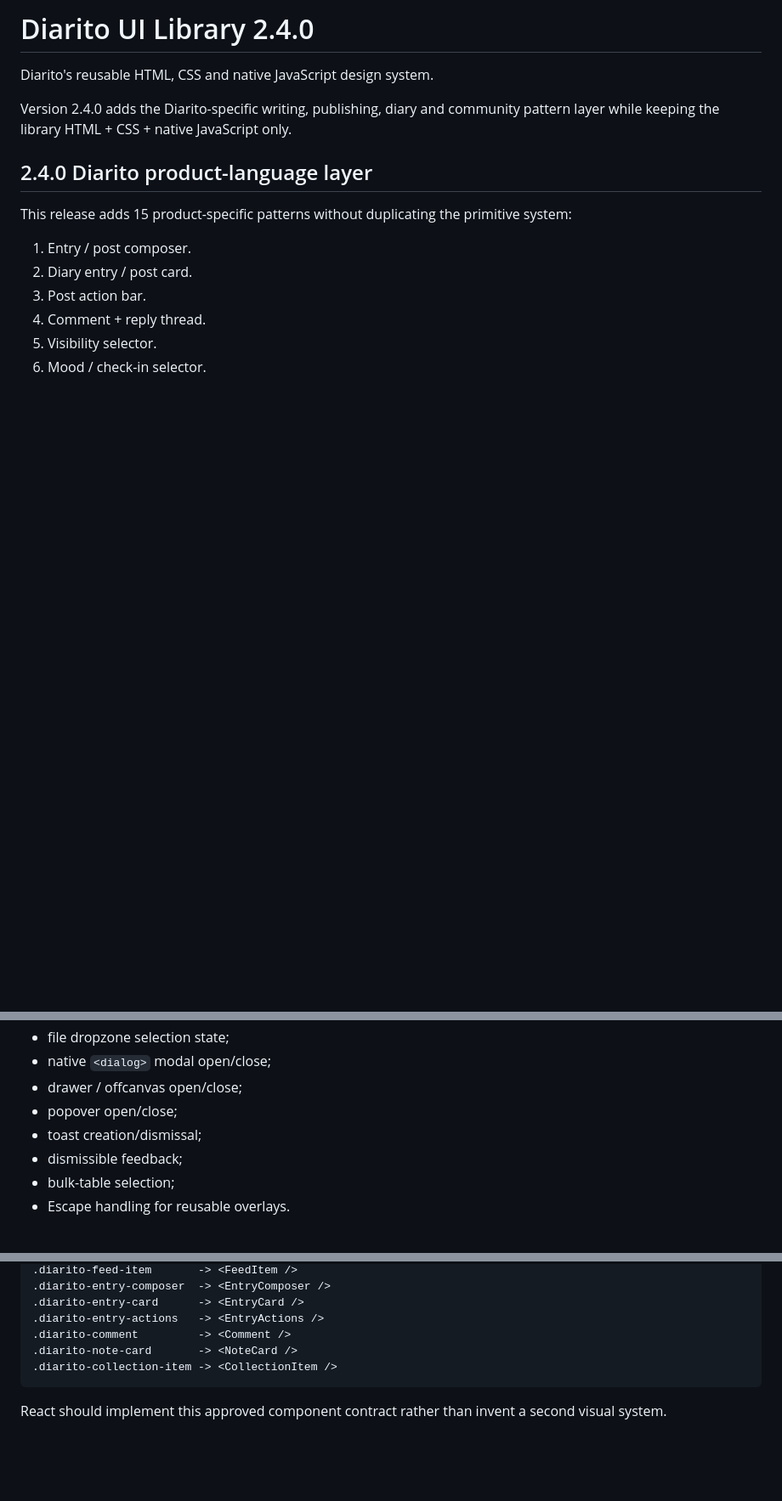
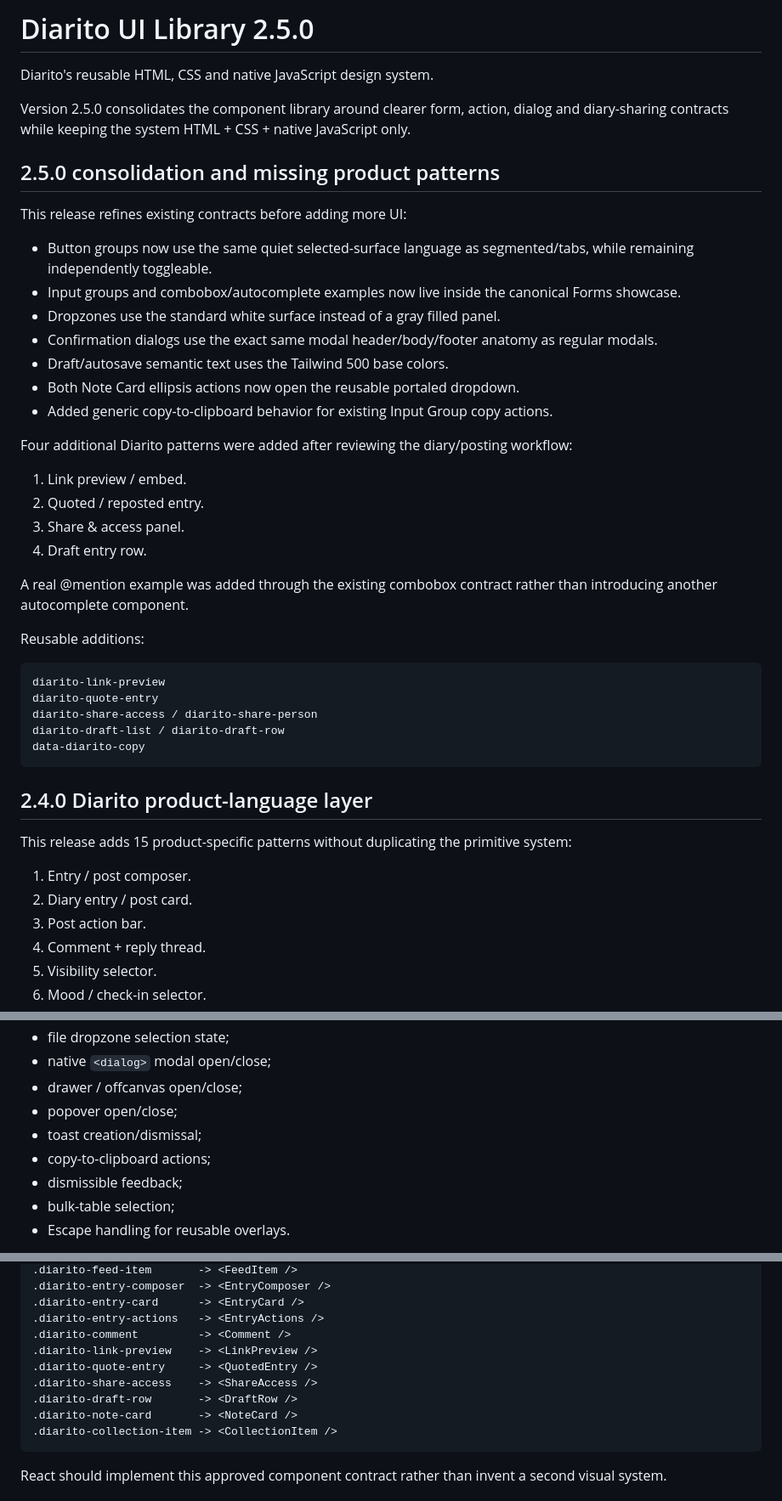
Before and after one commit to nickramen/diarito-ui, a Markdown page: README.md, 3 parts joined by grey strips. Shown at 85% size. Rendered like a GitHub page; blank space fills up the shorter version.

Commit message:
docs: document 2.5.0 consolidation

````diff
--- a/README.md
+++ b/README.md
@@ -1,8 +1,8 @@
-# Diarito UI Library 2.4.0
+# Diarito UI Library 2.5.0
 
 Diarito's reusable HTML, CSS and native JavaScript design system.
 
-Version 2.4.0 adds the Diarito-specific writing, publishing, diary and community pattern layer while keeping the library HTML + CSS + native JavaScript only.
+Version 2.5.0 consolidates the component library around clearer form, action, dialog and diary-sharing contracts while keeping the system HTML + CSS + native JavaScript only.
 
 
 
@@ -11,6 +11,38 @@ Version 2.4.0 adds the Diarito-specific writing, publishing, diary and community
 
 
 
+
+
+## 2.5.0 consolidation and missing product patterns
+
+This release refines existing contracts before adding more UI:
+
+- Button groups now use the same quiet selected-surface language as segmented/tabs, while remaining independently toggleable.
+- Input groups and combobox/autocomplete examples now live inside the canonical Forms showcase.
+- Dropzones use the standard white surface instead of a gray filled panel.
+- Confirmation dialogs use the exact same modal header/body/footer anatomy as regular modals.
+- Draft/autosave semantic text uses the Tailwind 500 base colors.
+- Both Note Card ellipsis actions now open the reusable portaled dropdown.
+- Added generic copy-to-clipboard behavior for existing Input Group copy actions.
+
+Four additional Diarito patterns were added after reviewing the diary/posting workflow:
+
+1. Link preview / embed.
+2. Quoted / reposted entry.
+3. Share & access panel.
+4. Draft entry row.
+
+A real @mention example was added through the existing combobox contract rather than introducing another autocomplete component.
+
+Reusable additions:
+
+```text
+diarito-link-preview
+diarito-quote-entry
+diarito-share-access / diarito-share-person
+diarito-draft-list / diarito-draft-row
+data-diarito-copy
+```
 
 ## 2.4.0 Diarito product-language layer
 
@@ -335,6 +367,7 @@ diarito-button--block
 - drawer / offcanvas open/close;
 - popover open/close;
 - toast creation/dismissal;
+- copy-to-clipboard actions;
 - dismissible feedback;
 - bulk-table selection;
 - Escape handling for reusable overlays.
@@ -355,6 +388,10 @@ React remains out of scope for this phase. Once real screens are visually approv
 .diarito-entry-card      -> <EntryCard />
 .diarito-entry-actions   -> <EntryActions />
 .diarito-comment         -> <Comment />
+.diarito-link-preview    -> <LinkPreview />
+.diarito-quote-entry     -> <QuotedEntry />
+.diarito-share-access    -> <ShareAccess />
+.diarito-draft-row       -> <DraftRow />
 .diarito-note-card       -> <NoteCard />
 .diarito-collection-item -> <CollectionItem />
 ```
````
